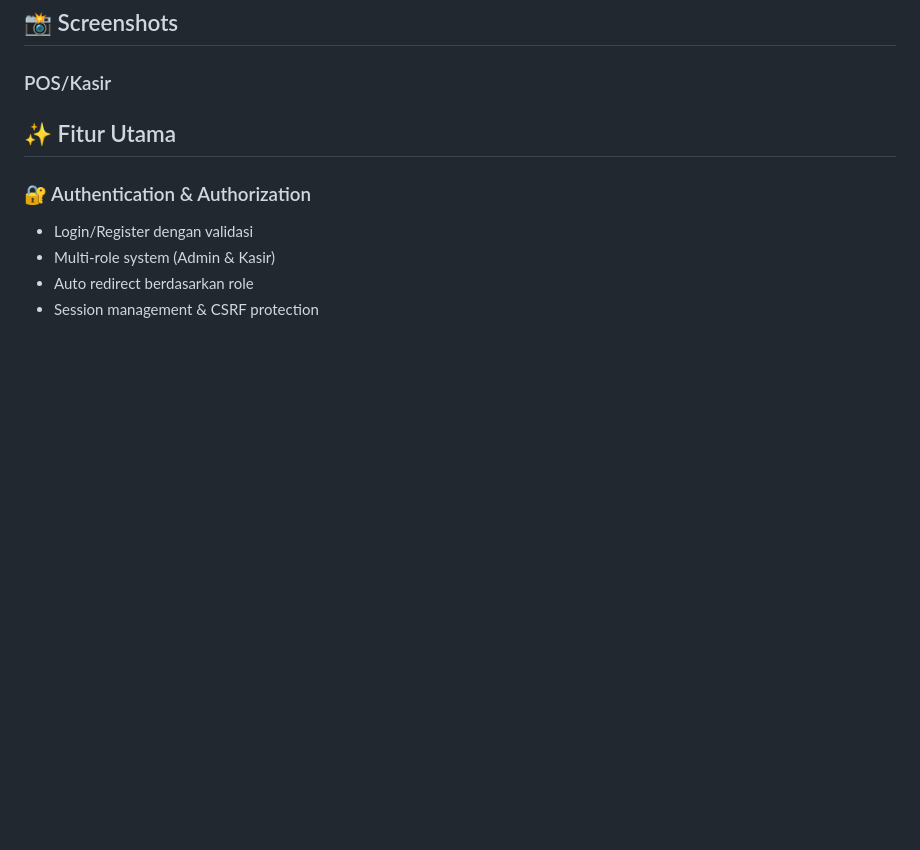
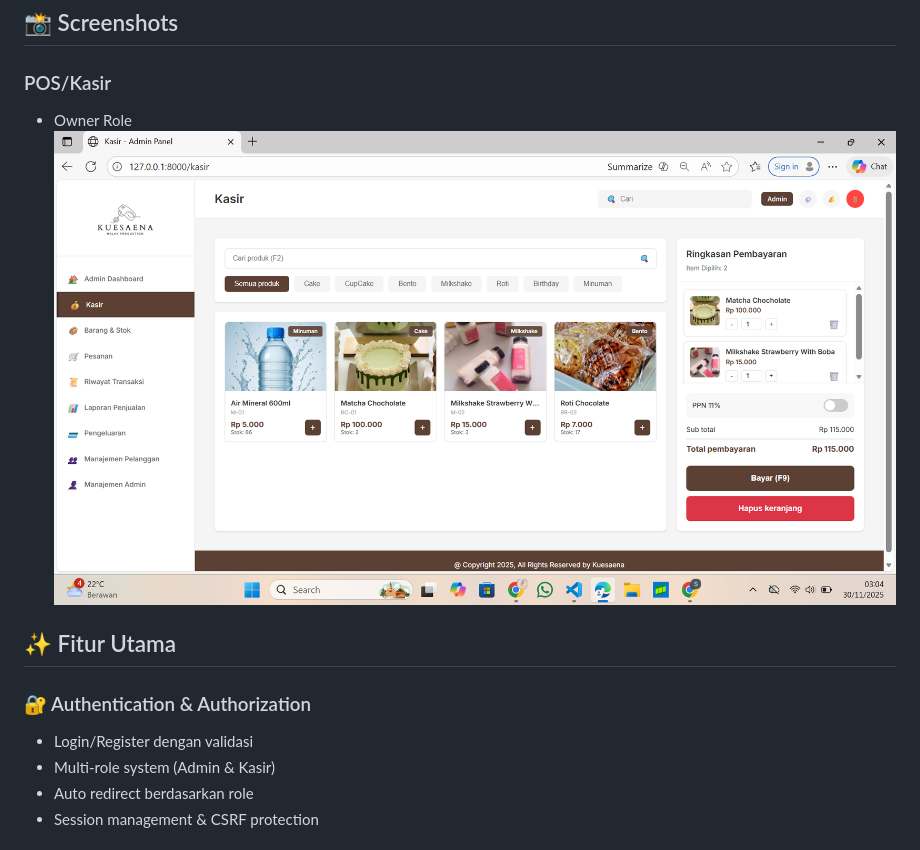
Before and after one commit to Sitiqori/kuesaena-admin-laravel, a Markdown page: README.md, the part around the change. Rendered like a GitHub page; blank space fills up the shorter version.

```diff
--- a/README.md
+++ b/README.md
@@ -9,6 +9,8 @@ Sistem manajemen toko kue berbasis web yang modern dan lengkap. Dibangun dengan
 
 ## 📸 Screenshots
 ### POS/Kasir
+- Owner Role
+![Kasir Screenshot](kuesaena-kasir.png)
 
 
 ## ✨ Fitur Utama
```
